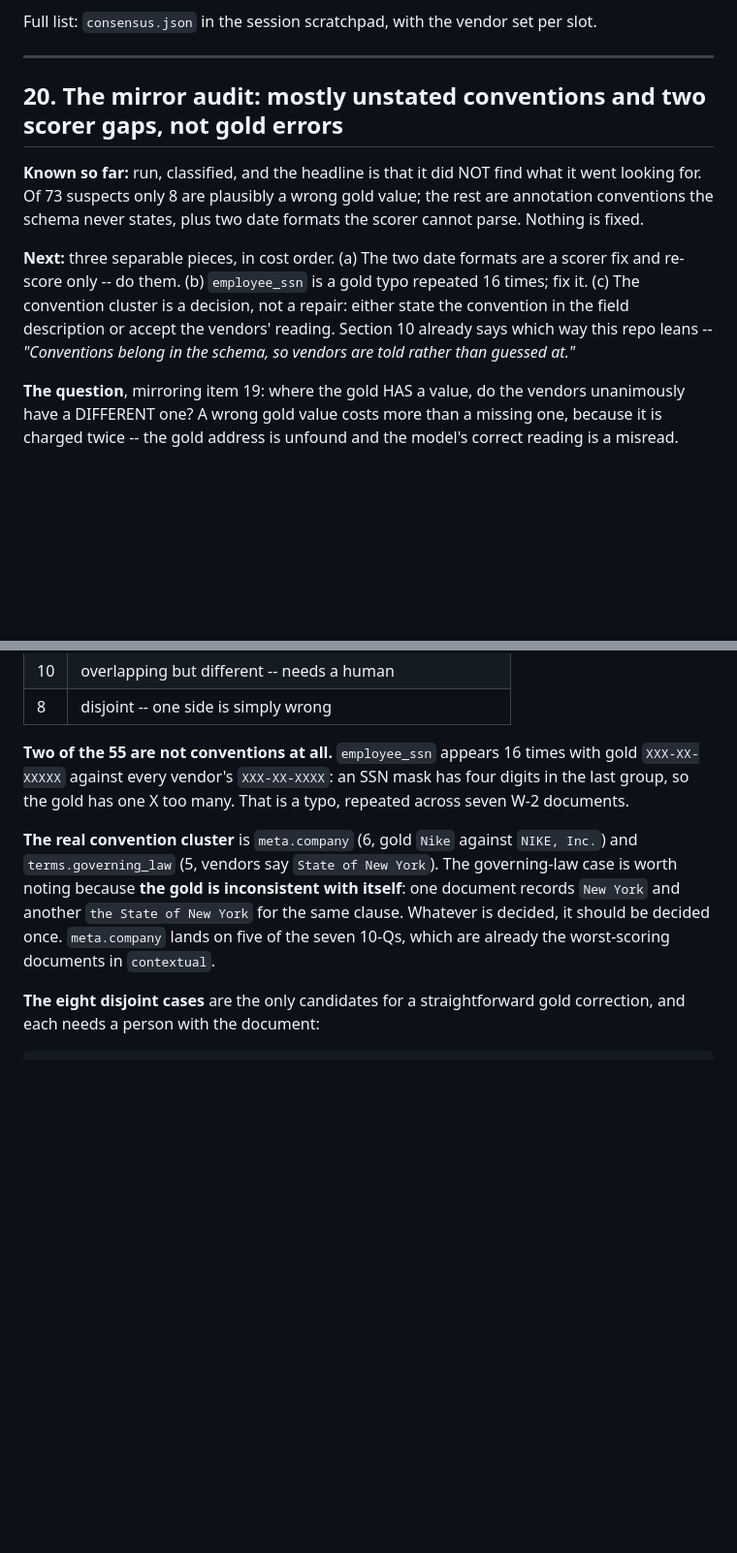
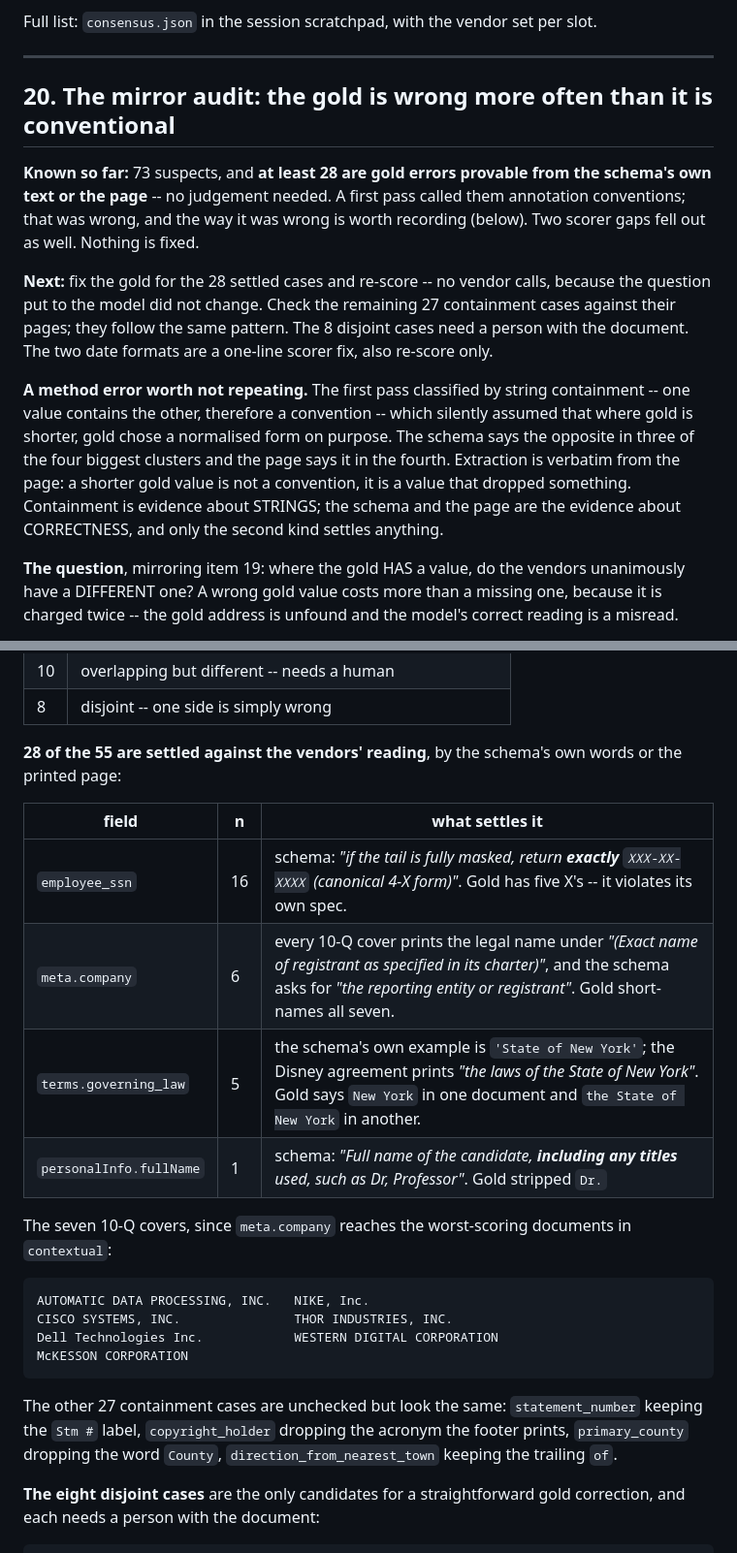
Before and after one commit to datalab-to/omni_extract_bench, a Markdown page: TO_LOOK_AT.md, 2 parts joined by grey strips. Shown at 97% size. Drawn GitHub-style; blank space fills up the shorter version.

Commit message:
Correct item 20: the gold is wrong, not conventional
The mirror audit's first classification sorted 55 of 73 suspects into "annotation convention,
not an error" on the grounds that one value contained the other. Checked against the schema
and the documents, at least 28 of those are gold errors:

    employee_ssn (16)  schema says return EXACTLY 'XXX-XX-XXXX'; gold has five X's
    meta.company (6)   every 10-Q cover prints the legal name under "(Exact name of
                       registrant as specified in its charter)", and the schema asks for
                       the registrant; gold short-names all seven
    governing_law (5)  schema's own example is 'State of New York'; the page says "the laws
                       of the State of New York"; gold says 'New York' in one document and
                       'the State of New York' in another
    fullName (1)       schema says "including any titles, such as Dr, Professor"; gold
                       stripped 'Dr.'

The method error is the part worth keeping. Containment was treated as evidence of intent --
where gold is shorter, gold must have normalised deliberately -- and that assumption was
never checked against what the field asks for. Extraction is verbatim from the page, so a
shorter gold value is not a convention; it is a value that dropped something. Containment is
evidence about strings. The schema and the page are the evidence about correctness.

Consequence for planning: this cluster moves from "a decision that might need a schema edit
and therefore a vendor re-run" to "a gold fix, re-score only".

Co-Authored-By: Claude Opus 5 (1M context) <noreply@anthropic.com>

````diff
--- a/TO_LOOK_AT.md
+++ b/TO_LOOK_AT.md
@@ -816,19 +816,25 @@ Full list: `consensus.json` in the session scratchpad, with the vendor set per s
 
 ---
 
-## 20. The mirror audit: mostly unstated conventions and two scorer gaps, not gold errors
+## 20. The mirror audit: the gold is wrong more often than it is conventional
 
-**Known so far:** run, classified, and the headline is that it did NOT find what it went
-looking for. Of 73 suspects only 8 are plausibly a wrong gold value; the rest are annotation
-conventions the schema never states, plus two date formats the scorer cannot parse. Nothing
-is fixed.
+**Known so far:** 73 suspects, and **at least 28 are gold errors provable from the schema's
+own text or the page** -- no judgement needed. A first pass called them annotation
+conventions; that was wrong, and the way it was wrong is worth recording (below). Two scorer
+gaps fell out as well. Nothing is fixed.
 
-**Next:** three separable pieces, in cost order. (a) The two date formats are a scorer fix
-and re-score only -- do them. (b) `employee_ssn` is a gold typo repeated 16 times; fix it.
-(c) The convention cluster is a decision, not a repair: either state the convention in the
-field description or accept the vendors' reading. Section 10 already says which way this
-repo leans -- *"Conventions belong in the schema, so vendors are told rather than guessed
-at."*
+**Next:** fix the gold for the 28 settled cases and re-score -- no vendor calls, because the
+question put to the model did not change. Check the remaining 27 containment cases against
+their pages; they follow the same pattern. The 8 disjoint cases need a person with the
+document. The two date formats are a one-line scorer fix, also re-score only.
+
+**A method error worth not repeating.** The first pass classified by string containment --
+one value contains the other, therefore a convention -- which silently assumed that where
+gold is shorter, gold chose a normalised form on purpose. The schema says the opposite in
+three of the four biggest clusters and the page says it in the fourth. Extraction is verbatim
+from the page: a shorter gold value is not a convention, it is a value that dropped
+something. Containment is evidence about STRINGS; the schema and the page are the evidence
+about CORRECTNESS, and only the second kind settles anything.
 
 **The question**, mirroring item 19: where the gold HAS a value, do the vendors unanimously
 have a DIFFERENT one? A wrong gold value costs more than a missing one, because it is charged
@@ -847,16 +853,30 @@ real limit -- the whole-column cases item 19 found could not appear here.
 | 10 | overlapping but different -- needs a human |
 | 8 | disjoint -- one side is simply wrong |
 
-**Two of the 55 are not conventions at all.** `employee_ssn` appears 16 times with gold
-`XXX-XX-XXXXX` against every vendor's `XXX-XX-XXXX`: an SSN mask has four digits in the last
-group, so the gold has one X too many. That is a typo, repeated across seven W-2 documents.
+**28 of the 55 are settled against the vendors' reading**, by the schema's own words or the
+printed page:
 
-**The real convention cluster** is `meta.company` (6, gold `Nike` against `NIKE, Inc.`) and
-`terms.governing_law` (5, vendors say `State of New York`). The governing-law case is worth
-noting because **the gold is inconsistent with itself**: one document records `New York` and
-another `the State of New York` for the same clause. Whatever is decided, it should be decided
-once. `meta.company` lands on five of the seven 10-Qs, which are already the worst-scoring
-documents in `contextual`.
+| field | n | what settles it |
+| --- | --- | --- |
+| `employee_ssn` | 16 | schema: *"if the tail is fully masked, return **exactly** `XXX-XX-XXXX` (canonical 4-X form)"*. Gold has five X's -- it violates its own spec. |
+| `meta.company` | 6 | every 10-Q cover prints the legal name under *"(Exact name of registrant as specified in its charter)"*, and the schema asks for *"the reporting entity or registrant"*. Gold short-names all seven. |
+| `terms.governing_law` | 5 | the schema's own example is `'State of New York'`; the Disney agreement prints *"the laws of the State of New York"*. Gold says `New York` in one document and `the State of New York` in another. |
+| `personalInfo.fullName` | 1 | schema: *"Full name of the candidate, **including any titles** used, such as Dr, Professor"*. Gold stripped `Dr.` |
+
+The seven 10-Q covers, since `meta.company` reaches the worst-scoring documents in
+`contextual`:
+
+```
+AUTOMATIC DATA PROCESSING, INC.   NIKE, Inc.
+CISCO SYSTEMS, INC.               THOR INDUSTRIES, INC.
+Dell Technologies Inc.            WESTERN DIGITAL CORPORATION
+McKESSON CORPORATION
+```
+
+The other 27 containment cases are unchecked but look the same: `statement_number` keeping
+the `Stm #` label, `copyright_holder` dropping the acronym the footer prints,
+`primary_county` dropping the word `County`, `direction_from_nearest_town` keeping the
+trailing `of`.
 
 **The eight disjoint cases** are the only candidates for a straightforward gold correction,
 and each needs a person with the document:
````
